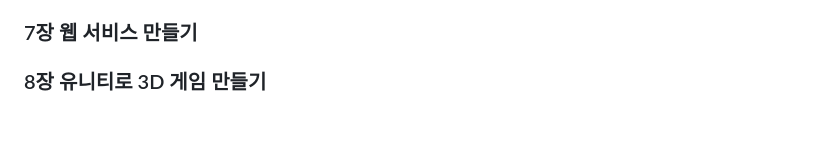
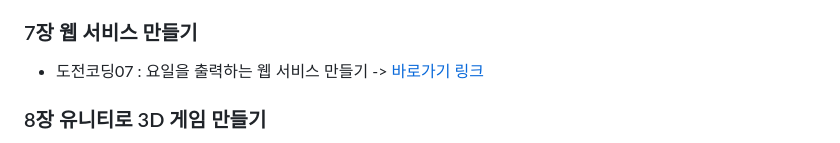
Before and after one commit to yulian/csharp, a Markdown page: README.md, the part around the change. GitHub-like rendering; blank space fills up the shorter version.

```diff
--- a/README.md
+++ b/README.md
@@ -53,6 +53,7 @@ Do it! C# 프로그래밍 입문
 * 실습06-04 : 입력 버튼 클릭 이벤트 구현하기 -> [바로가기 링크](https://github.com/yulian/csharp/blob/main/example/Source06_04.cs)
 * 실습06-05 : 계산기 프로그램 만들기 -> [바로가기 링크](https://github.com/yulian/csharp/blob/main/example/Source06_05.cs)
 ### 7장 웹 서비스 만들기
+* 도전코딩07 : 요일을 출력하는 웹 서비스 만들기 -> [바로가기 링크](https://github.com/yulian/csharp/blob/main/challenge/Index.cshtml)
 ### 8장 유니티로 3D 게임 만들기
 * 실습08-01 : 변수 사용하기 -> [바로가기 링크](https://github.com/yulian/csharp/blob/main/example/Source08_01.cs)
 * 실습08-02 : 출력문 Update() 메서드로 옮기기 -> [바로가기 링크](https://github.com/yulian/csharp/blob/main/example/Source08_02.cs)
```
